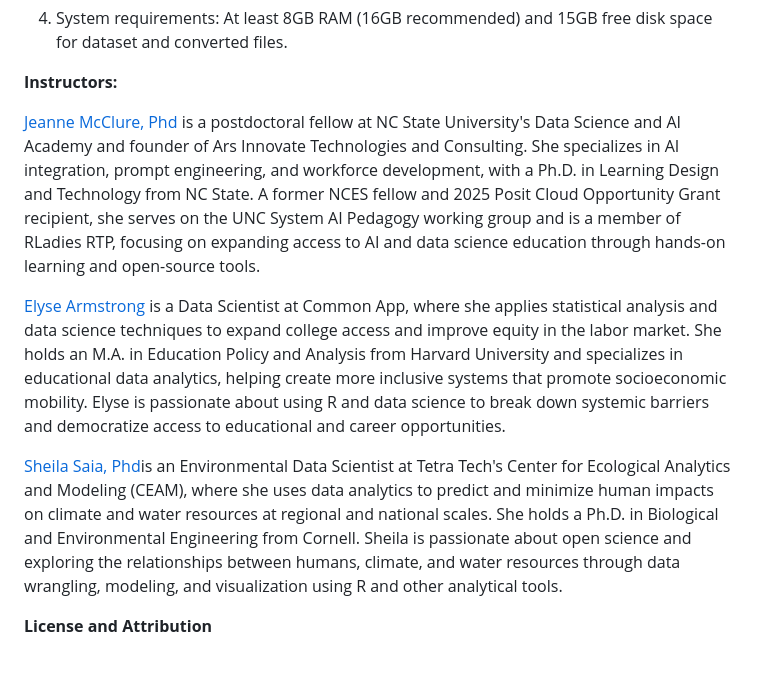
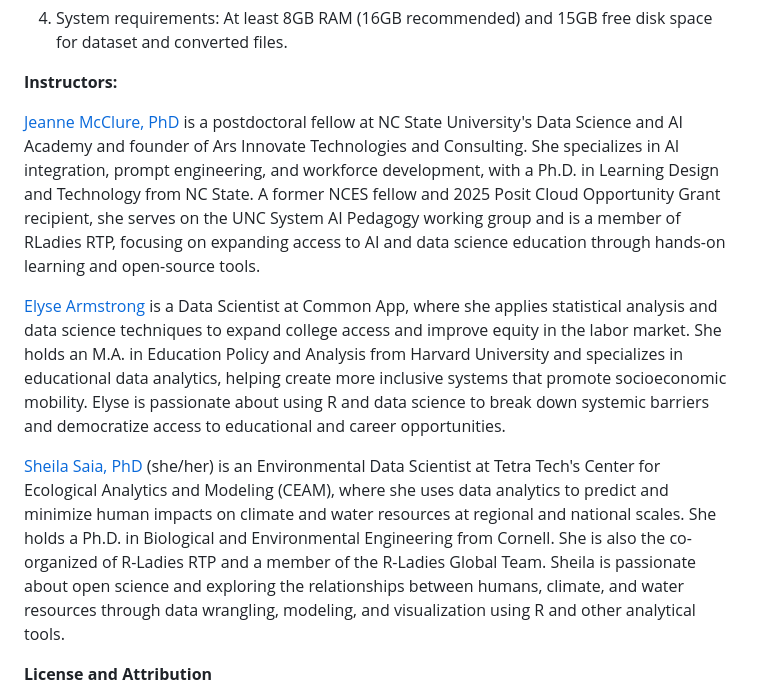
Before and after one commit to useR-tutorials-2025/r-you-out-of-memory-again, a Markdown page: README.md, the part around the change. Drawn GitHub-style; blank space fills up the shorter version.

Commit message:
updated sheila bio

```diff
--- a/README.md
+++ b/README.md
@@ -51,11 +51,11 @@ install.packages(c("usethis", "tidyverse", "arrow", "duckdb", "DBI", "dbplyr", "
 
 **Instructors:**
 
-[Jeanne McClure, Phd](https://www.linkedin.com/in/jeannemcclure/) is a postdoctoral fellow at NC State University's Data Science and AI Academy and founder of Ars Innovate Technologies and Consulting. She specializes in AI integration, prompt engineering, and workforce development, with a Ph.D. in Learning Design and Technology from NC State. A former NCES fellow and 2025 Posit Cloud Opportunity Grant recipient, she serves on the UNC System AI Pedagogy working group and is a member of RLadies RTP, focusing on expanding access to AI and data science education through hands-on learning and open-source tools.
+[Jeanne McClure, PhD](https://www.linkedin.com/in/jeannemcclure/) is a postdoctoral fellow at NC State University's Data Science and AI Academy and founder of Ars Innovate Technologies and Consulting. She specializes in AI integration, prompt engineering, and workforce development, with a Ph.D. in Learning Design and Technology from NC State. A former NCES fellow and 2025 Posit Cloud Opportunity Grant recipient, she serves on the UNC System AI Pedagogy working group and is a member of RLadies RTP, focusing on expanding access to AI and data science education through hands-on learning and open-source tools.
 
 [Elyse Armstrong](https://www.linkedin.com/in/elysearmstrong/) is a Data Scientist at Common App, where she applies statistical analysis and data science techniques to expand college access and improve equity in the labor market. She holds an M.A. in Education Policy and Analysis from Harvard University and specializes in educational data analytics, helping create more inclusive systems that promote socioeconomic mobility. Elyse is passionate about using R and data science to break down systemic barriers and democratize access to educational and career opportunities.
 
-[Sheila Saia, Phd](https://www.linkedin.com/in/sheilasaia/)is an Environmental Data Scientist at Tetra Tech's Center for Ecological Analytics and Modeling (CEAM), where she uses data analytics to predict and minimize human impacts on climate and water resources at regional and national scales. She holds a Ph.D. in Biological and Environmental Engineering from Cornell. Sheila is passionate about open science and exploring the relationships between humans, climate, and water resources through data wrangling, modeling, and visualization using R and other analytical tools.
+[Sheila Saia, PhD](https://www.linkedin.com/in/sheilasaia/) (she/her) is an Environmental Data Scientist at Tetra Tech's Center for Ecological Analytics and Modeling (CEAM), where she uses data analytics to predict and minimize human impacts on climate and water resources at regional and national scales. She holds a Ph.D. in Biological and Environmental Engineering from Cornell. She is also the co-organized of R-Ladies RTP and a member of the R-Ladies Global Team. Sheila is passionate about open science and exploring the relationships between humans, climate, and water resources through data wrangling, modeling, and visualization using R and other analytical tools.
 
 **License and Attribution**
 
```
